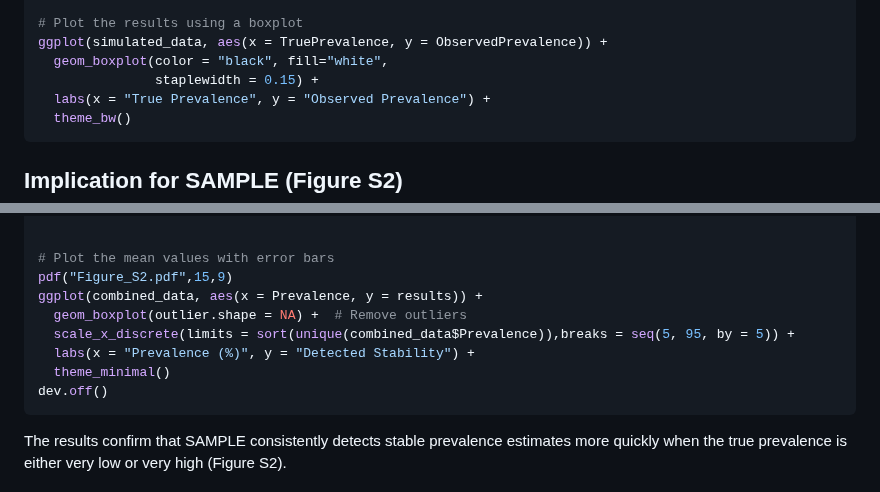
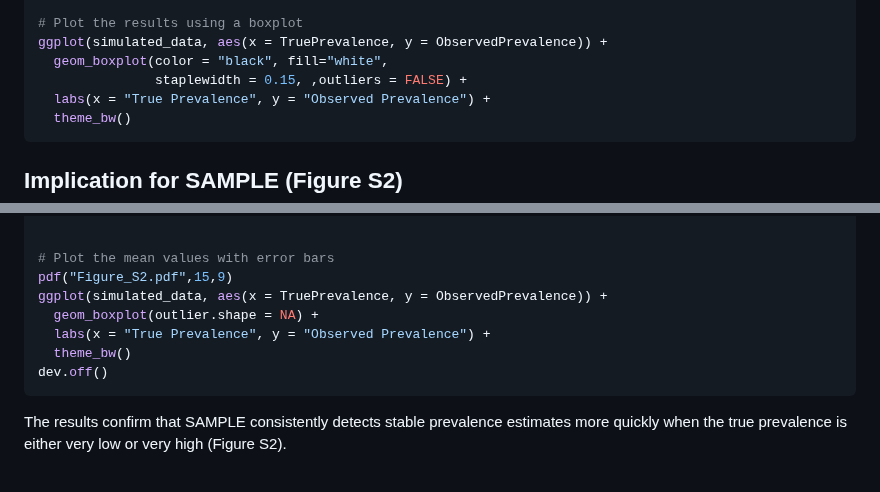
Before and after one commit to yacinebenchehida/SAMPLE, a Markdown page: inst/README.md, 2 parts joined by grey strips. Drawn GitHub-style.

````diff
--- a/inst/README.md
+++ b/inst/README.md
@@ -187,7 +187,7 @@ simulated_data$TruePrevalence <- as.factor(simulated_data$TruePrevalence)
 # Plot the results using a boxplot
 ggplot(simulated_data, aes(x = TruePrevalence, y = ObservedPrevalence)) +
   geom_boxplot(color = "black", fill="white",
-               staplewidth = 0.15) +
+               staplewidth = 0.15, ,outliers = FALSE) +
   labs(x = "True Prevalence", y = "Observed Prevalence") +
   theme_bw()
 ```
@@ -259,11 +259,10 @@ combined_data$Prevalence <- factor(combined_data$Prevalence, levels = sort(uniqu
 
 # Plot the mean values with error bars
 pdf("Figure_S2.pdf",15,9)
-ggplot(combined_data, aes(x = Prevalence, y = results)) +
-  geom_boxplot(outlier.shape = NA) +  # Remove outliers
-  scale_x_discrete(limits = sort(unique(combined_data$Prevalence)),breaks = seq(5, 95, by = 5)) +
-  labs(x = "Prevalence (%)", y = "Detected Stability") +
-  theme_minimal()
+ggplot(simulated_data, aes(x = TruePrevalence, y = ObservedPrevalence)) +
+  geom_boxplot(outlier.shape = NA) +
+  labs(x = "True Prevalence", y = "Observed Prevalence") +
+  theme_bw()
 dev.off()
 ```
 
````
